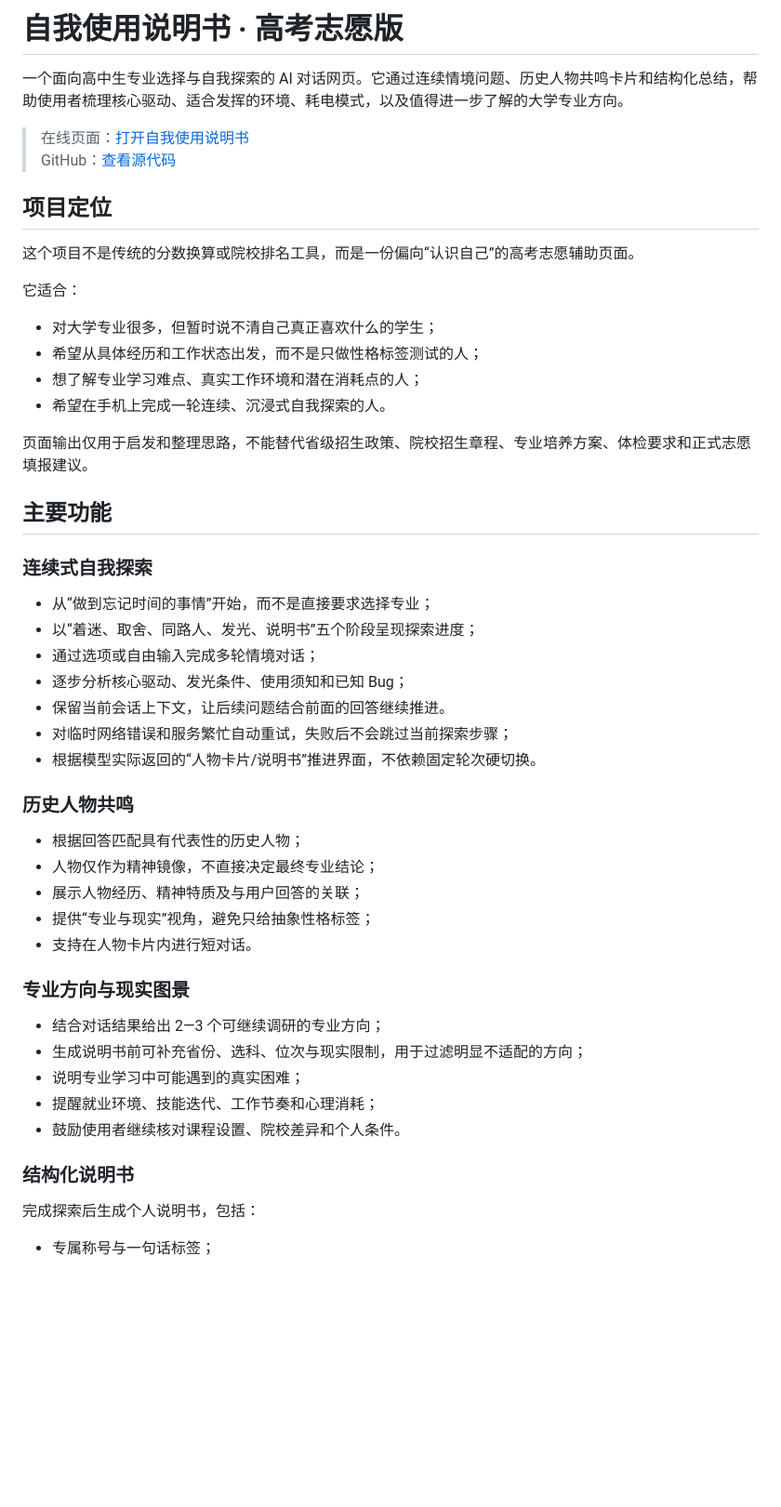
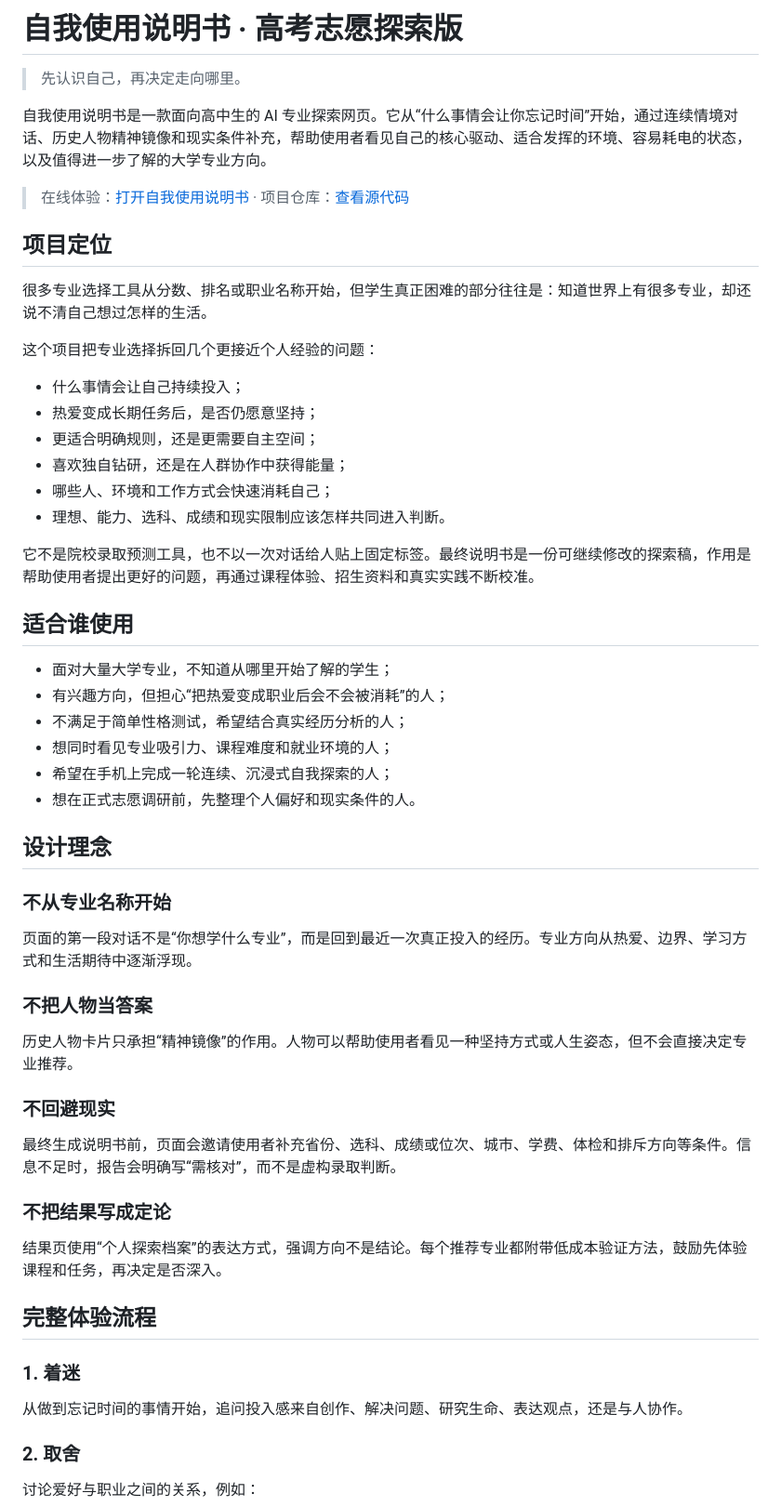
Before and after one commit to yusheng266186-beep/self-manual, a Markdown page: README.md, the part around one of its changes. Shown at 93% size. Drawn GitHub-style; blank space fills up the shorter version.

```diff
--- a/README.md
+++ b/README.md
@@ -1,53 +1,60 @@
-# 自我使用说明书 · 高考志愿版
+# 自我使用说明书 · 高考志愿探索版
 
-一个面向高中生专业选择与自我探索的 AI 对话网页。它通过连续情境问题、历史人物共鸣卡片和结构化总结，帮助使用者梳理核心驱动、适合发挥的环境、耗电模式，以及值得进一步了解的大学专业方向。
+> 先认识自己，再决定走向哪里。
 
-> 在线页面：[打开自我使用说明书](https://yusheng266186-beep.github.io/self-manual/)
-> GitHub：[查看源代码](https://github.com/yusheng266186-beep/self-manual)
+自我使用说明书是一款面向高中生的 AI 专业探索网页。它从“什么事情会让你忘记时间”开始，通过连续情境对话、历史人物精神镜像和现实条件补充，帮助使用者看见自己的核心驱动、适合发挥的环境、容易耗电的状态，以及值得进一步了解的大学专业方向。
+
+> 在线体验：[打开自我使用说明书](https://yusheng266186-beep.github.io/self-manual/) · 项目仓库：[查看源代码](https://github.com/yusheng266186-beep/self-manual)
 
 ## 项目定位
 
-这个项目不是传统的分数换算或院校排名工具，而是一份偏向“认识自己”的高考志愿辅助页面。
+很多专业选择工具从分数、排名或职业名称开始，但学生真正困难的部分往往是：知道世界上有很多专业，却还说不清自己想过怎样的生活。
 
-它适合：
+这个项目把专业选择拆回几个更接近个人经验的问题：
 
-- 对大学专业很多，但暂时说不清自己真正喜欢什么的学生；
-- 希望从具体经历和工作状态出发，而不是只做性格标签测试的人；
-- 想了解专业学习难点、真实工作环境和潜在消耗点的人；
-- 希望在手机上完成一轮连续、沉浸式自我探索的人。
+- 什么事情会让自己持续投入；
+- 热爱变成长期任务后，是否仍愿意坚持；
+- 更适合明确规则，还是更需要自主空间；
+- 喜欢独自钻研，还是在人群协作中获得能量；
+- 哪些人、环境和工作方式会快速消耗自己；
+- 理想、能力、选科、成绩和现实限制应该怎样共同进入判断。
 
-页面输出仅用于启发和整理思路，不能替代省级招生政策、院校招生章程、专业培养方案、体检要求和正式志愿填报建议。
+它不是院校录取预测工具，也不以一次对话给人贴上固定标签。最终说明书是一份可继续修改的探索稿，作用是帮助使用者提出更好的问题，再通过课程体验、招生资料和真实实践不断校准。
 
-## 主要功能
+## 适合谁使用
 
-### 连续式自我探索
+- 面对大量大学专业，不知道从哪里开始了解的学生；
+- 有兴趣方向，但担心“把热爱变成职业后会不会被消耗”的人；
+- 不满足于简单性格测试，希望结合真实经历分析的人；
+- 想同时看见专业吸引力、课程难度和就业环境的人；
+- 希望在手机上完成一轮连续、沉浸式自我探索的人；
+- 想在正式志愿调研前，先整理个人偏好和现实条件的人。
 
-- 从“做到忘记时间的事情”开始，而不是直接要求选择专业；
-- 以“着迷、取舍、同路人、发光、说明书”五个阶段呈现探索进度；
-- 通过选项或自由输入完成多轮情境对话；
-- 逐步分析核心驱动、发光条件、使用须知和已知 Bug；
-- 保留当前会话上下文，让后续问题结合前面的回答继续推进。
-- 对临时网络错误和服务繁忙自动重试，失败后不会跳过当前探索步骤；
-- 根据模型实际返回的“人物卡片/说明书”推进界面，不依赖固定轮次硬切换。
+## 设计理念
 
-### 历史人物共鸣
+### 不从专业名称开始
 
-- 根据回答匹配具有代表性的历史人物；
-- 人物仅作为精神镜像，不直接决定最终专业结论；
-- 展示人物经历、精神特质及与用户回答的关联；
-- 提供“专业与现实”视角，避免只给抽象性格标签；
-- 支持在人物卡片内进行短对话。
+页面的第一段对话不是“你想学什么专业”，而是回到最近一次真正投入的经历。专业方向从热爱、边界、学习方式和生活期待中逐渐浮现。
 
-### 专业方向与现实图景
+### 不把人物当答案
 
-- 结合对话结果给出 2—3 个可继续调研的专业方向；
-- 生成说明书前可补充省份、选科、位次与现实限制，用于过滤明显不适配的方向；
-- 说明专业学习中可能遇到的真实困难；
-- 提醒就业环境、技能迭代、工作节奏和心理消耗；
-- 鼓励使用者继续核对课程设置、院校差异和个人条件。
+历史人物卡片只承担“精神镜像”的作用。人物可以帮助使用者看见一种坚持方式或人生姿态，但不会直接决定专业推荐。
 
-### 结构化说明书
+### 不回避现实
 
-完成探索后生成个人说明书，包括：
+最终生成说明书前，页面会邀请使用者补充省份、选科、成绩或位次、城市、学费、体检和排斥方向等条件。信息不足时，报告会明确写“需核对”，而不是虚构录取判断。
 
-- 专属称号与一句话标签；
+### 不把结果写成定论
+
+结果页使用“个人探索档案”的表达方式，强调方向不是结论。每个推荐专业都附带低成本验证方法，鼓励先体验课程和任务，再决定是否深入。
+
+## 完整体验流程
+
+### 1. 着迷
+
+从做到忘记时间的事情开始，追问投入感来自创作、解决问题、研究生命、表达观点，还是与人协作。
+
+### 2. 取舍
+
+讨论爱好与职业之间的关系，例如：
+
```
Also changed, not shown: other parts of README.md (+220 -69 lines).
